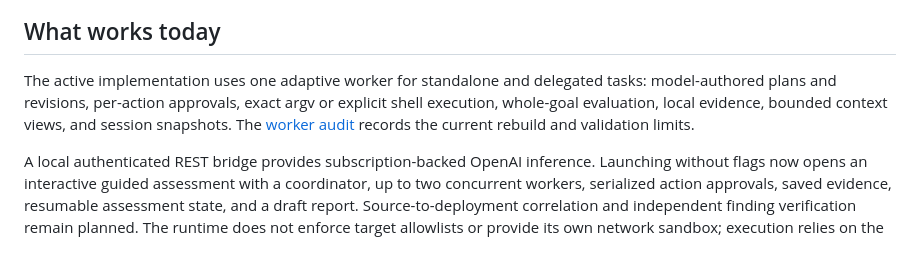
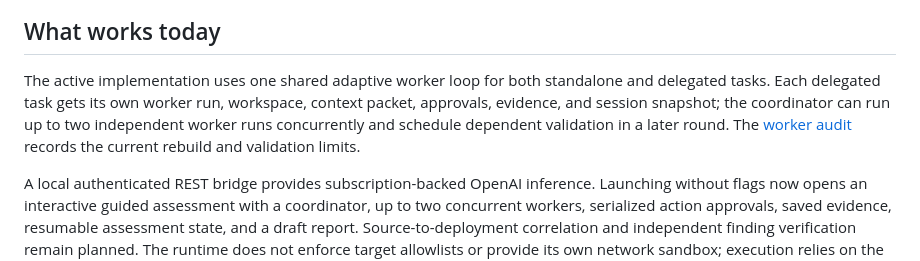
Before and after one commit to Jawbreaker1/CodeHackBot, a Markdown page: README.md, the part around the change. Rendered like a GitHub page.

Commit message:
Clarify shared worker loop orchestration

```diff
--- a/README.md
+++ b/README.md
@@ -18,7 +18,7 @@ The screenshots below are captured from the loopback web application. They show
 
 ## What works today
 
-The active implementation uses one adaptive worker for standalone and delegated tasks: model-authored plans and revisions, per-action approvals, exact argv or explicit shell execution, whole-goal evaluation, local evidence, bounded context views, and session snapshots. The [worker audit](docs/worker-foundation-audit-2026-09-20.md) records the current rebuild and validation limits.
+The active implementation uses one shared adaptive worker loop for both standalone and delegated tasks. Each delegated task gets its own worker run, workspace, context packet, approvals, evidence, and session snapshot; the coordinator can run up to two independent worker runs concurrently and schedule dependent validation in a later round. The [worker audit](docs/worker-foundation-audit-2026-09-20.md) records the current rebuild and validation limits.
 
 A local authenticated REST bridge provides subscription-backed OpenAI inference. Launching without flags now opens an interactive guided assessment with a coordinator, up to two concurrent workers, serialized action approvals, saved evidence, resumable assessment state, and a draft report. Source-to-deployment correlation and independent finding verification remain planned. The runtime does not enforce target allowlists or provide its own network sandbox; execution relies on the isolated lab environment and the operating rules in [AGENTS.md](AGENTS.md).
 
```
Also changed, not shown: docs/worker-foundation-audit-2026-09-20.md (+1 -1 lines).
